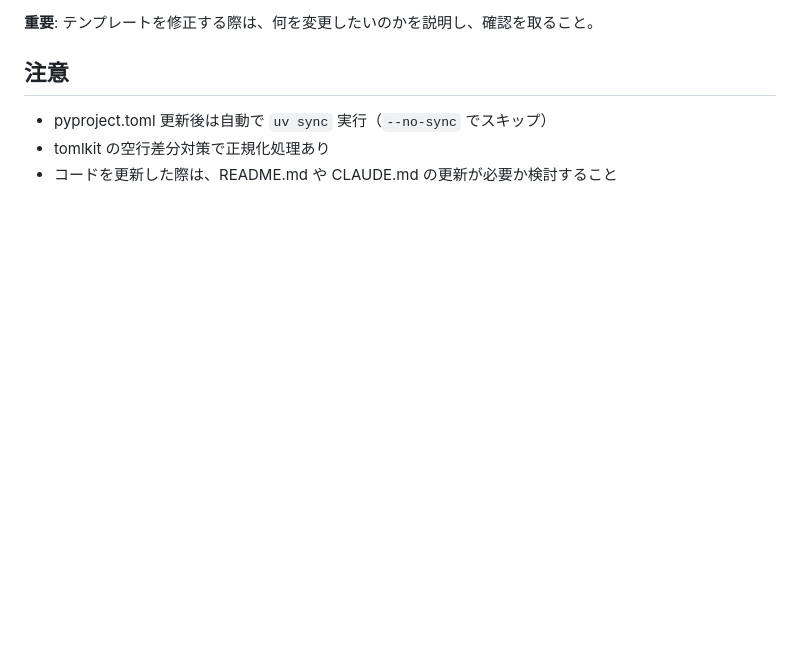
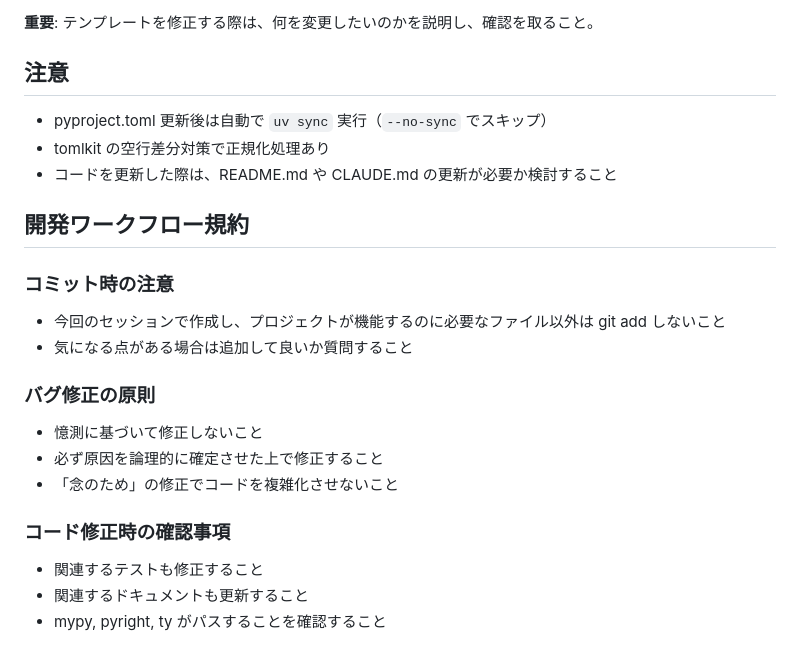
Before and after one commit to kimata/py-project, a Markdown page: CLAUDE.md, the part around the change. Drawn GitHub-style; blank space fills up the shorter version.

Commit message:
docs(CLAUDE.md): 開発ワークフロー規約を追加
コミット時の注意、バグ修正の原則、コード修正時の確認事項を追加

Co-Authored-By: Claude Opus 4.5 <noreply@anthropic.com>

```diff
--- a/CLAUDE.md
+++ b/CLAUDE.md
@@ -270,3 +270,22 @@ import py_project.handlers.base as handlers_base
 - pyproject.toml 更新後は自動で `uv sync` 実行（`--no-sync` でスキップ）
 - tomlkit の空行差分対策で正規化処理あり
 - コードを更新した際は、README.md や CLAUDE.md の更新が必要か検討すること
+
+## 開発ワークフロー規約
+
+### コミット時の注意
+
+- 今回のセッションで作成し、プロジェクトが機能するのに必要なファイル以外は git add しないこと
+- 気になる点がある場合は追加して良いか質問すること
+
+### バグ修正の原則
+
+- 憶測に基づいて修正しないこと
+- 必ず原因を論理的に確定させた上で修正すること
+- 「念のため」の修正でコードを複雑化させないこと
+
+### コード修正時の確認事項
+
+- 関連するテストも修正すること
+- 関連するドキュメントも更新すること
+- mypy, pyright, ty がパスすることを確認すること
```
